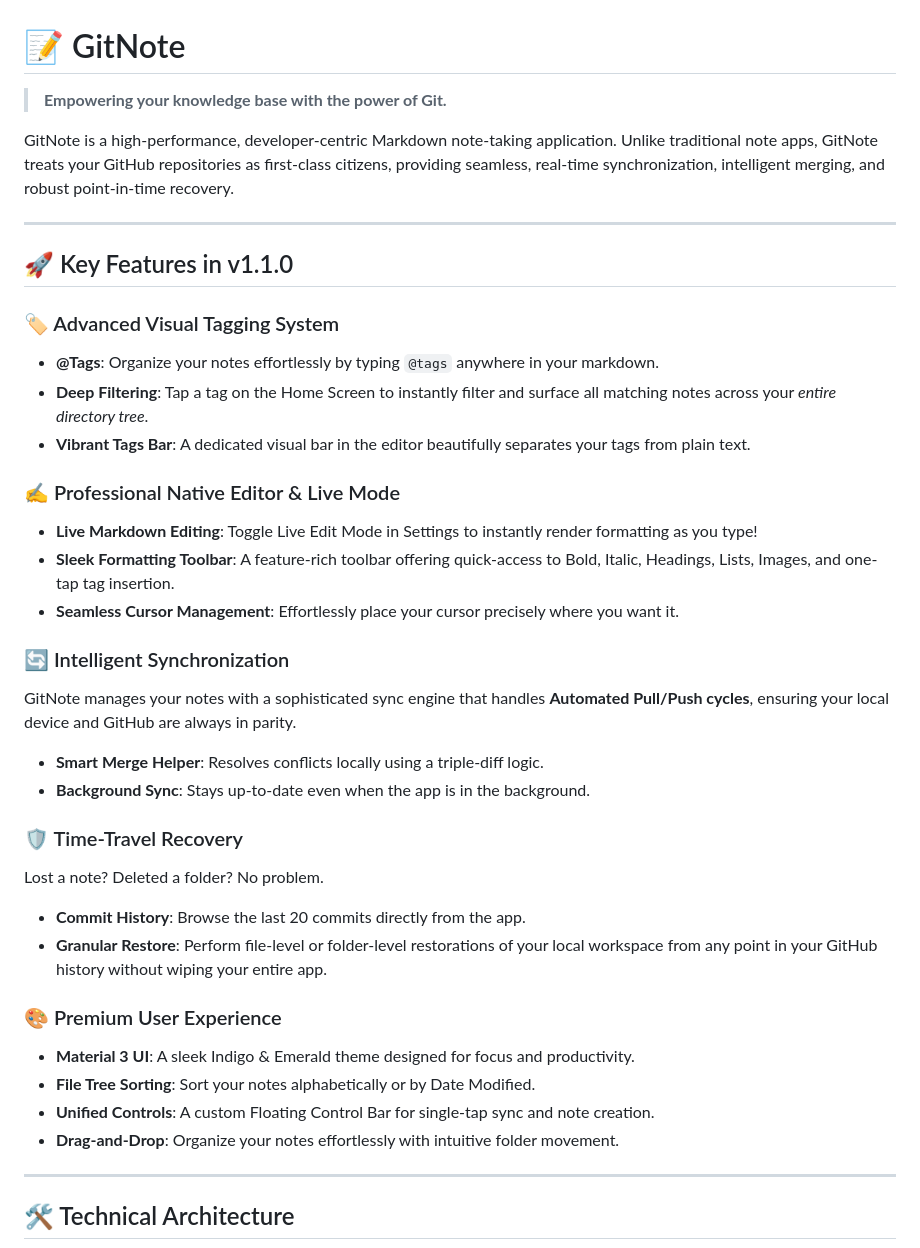
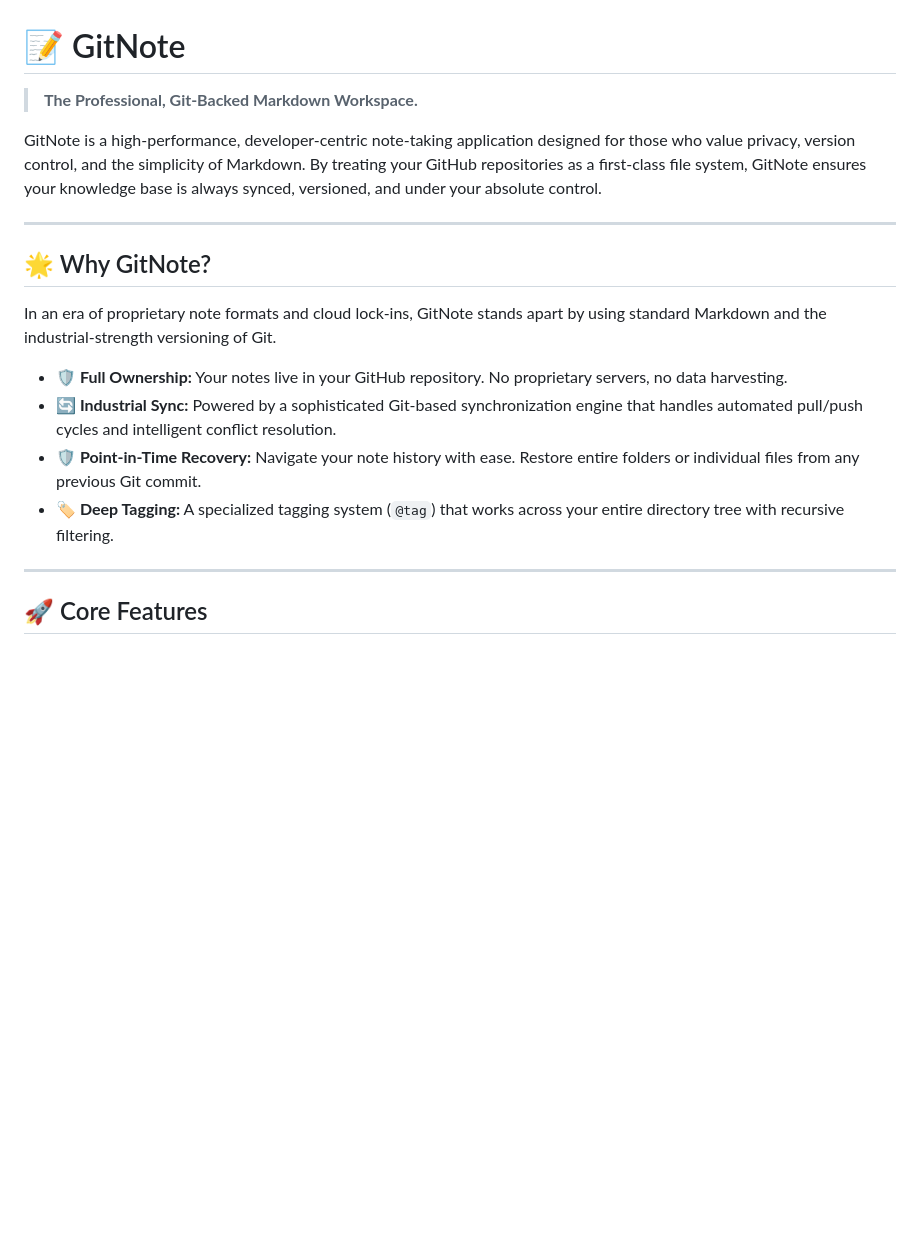
Before and after one commit to SchoferMorningstar/GitNote, a Markdown page: README.md, the part around one of its changes. GitHub-like rendering; blank space fills up the shorter version.

```diff
--- a/README.md
+++ b/README.md
@@ -1,40 +1,21 @@
 # 📝 GitNote
 
-> **Empowering your knowledge base with the power of Git.**
+> **The Professional, Git-Backed Markdown Workspace.**
 
-GitNote is a high-performance, developer-centric Markdown note-taking application. Unlike traditional note apps, GitNote treats your GitHub repositories as first-class citizens, providing seamless, real-time synchronization, intelligent merging, and robust point-in-time recovery.
+GitNote is a high-performance, developer-centric note-taking application designed for those who value privacy, version control, and the simplicity of Markdown. By treating your GitHub repositories as a first-class file system, GitNote ensures your knowledge base is always synced, versioned, and under your absolute control.
 
 ---
 
-## 🚀 Key Features in v1.1.0
+## 🌟 Why GitNote?
 
-### 🏷️ Advanced Visual Tagging System
-- **@Tags**: Organize your notes effortlessly by typing `@tags` anywhere in your markdown.
-- **Deep Filtering**: Tap a tag on the Home Screen to instantly filter and surface all matching notes across your *entire directory tree*.
-- **Vibrant Tags Bar**: A dedicated visual bar in the editor beautifully separates your tags from plain text.
+In an era of proprietary note formats and cloud lock-ins, GitNote stands apart by using standard Markdown and the industrial-strength versioning of Git.
 
-### ✍️ Professional Native Editor & Live Mode
-- **Live Markdown Editing**: Toggle Live Edit Mode in Settings to instantly render formatting as you type!
-- **Sleek Formatting Toolbar**: A feature-rich toolbar offering quick-access to Bold, Italic, Headings, Lists, Images, and one-tap tag insertion.
-- **Seamless Cursor Management**: Effortlessly place your cursor precisely where you want it.
-
-### 🔄 Intelligent Synchronization
-GitNote manages your notes with a sophisticated sync engine that handles **Automated Pull/Push cycles**, ensuring your local device and GitHub are always in parity.
-- **Smart Merge Helper**: Resolves conflicts locally using a triple-diff logic.
-- **Background Sync**: Stays up-to-date even when the app is in the background.
-
-### 🛡️ Time-Travel Recovery
-Lost a note? Deleted a folder? No problem.
-- **Commit History**: Browse the last 20 commits directly from the app.
-- **Granular Restore**: Perform file-level or folder-level restorations of your local workspace from any point in your GitHub history without wiping your entire app.
-
-### 🎨 Premium User Experience
-- **Material 3 UI**: A sleek Indigo & Emerald theme designed for focus and productivity.
-- **File Tree Sorting**: Sort your notes alphabetically or by Date Modified.
-- **Unified Controls**: A custom Floating Control Bar for single-tap sync and note creation.
-- **Drag-and-Drop**: Organize your notes effortlessly with intuitive folder movement.
+- **🛡️ Full Ownership:** Your notes live in your GitHub repository. No proprietary servers, no data harvesting.
+- **🔄 Industrial Sync:** Powered by a sophisticated Git-based synchronization engine that handles automated pull/push cycles and intelligent conflict resolution.
+- **🛡️ Point-in-Time Recovery:** Navigate your note history with ease. Restore entire folders or individual files from any previous Git commit.
+- **🏷️ Deep Tagging:** A specialized tagging system (`@tag`) that works across your entire directory tree with recursive filtering.
 
 ---
 
-## 🛠️ Technical Architecture
+## 🚀 Core Features
 
```
Also changed, not shown: other parts of README.md (+47 -34 lines).
